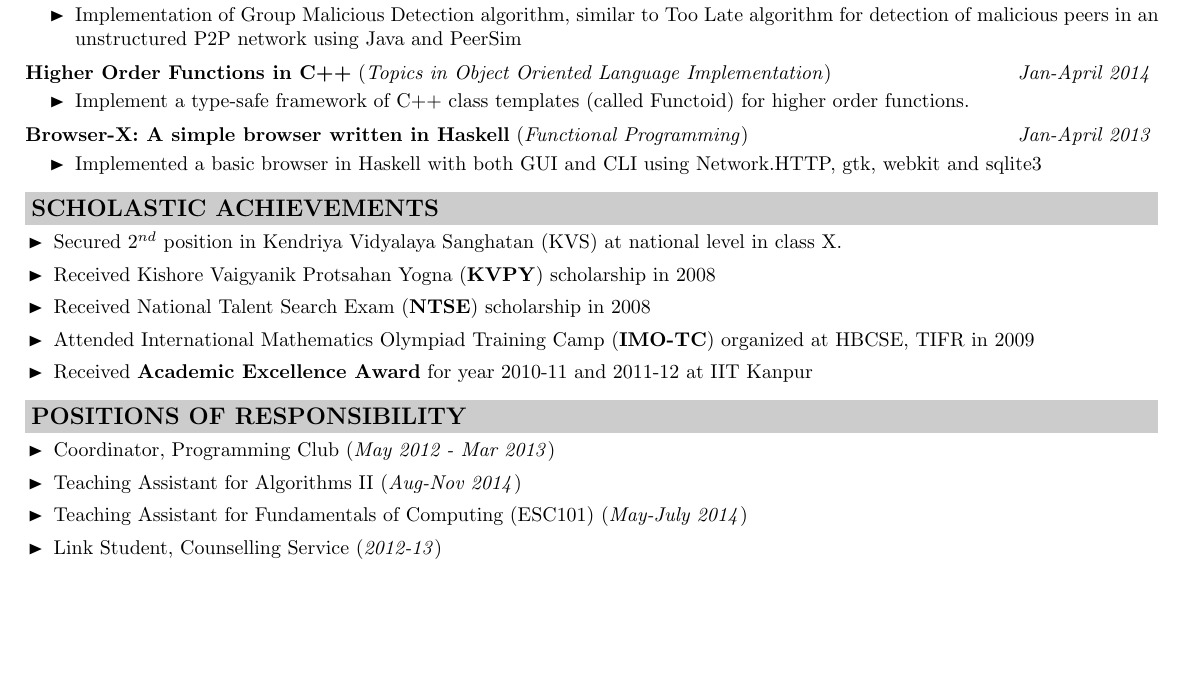
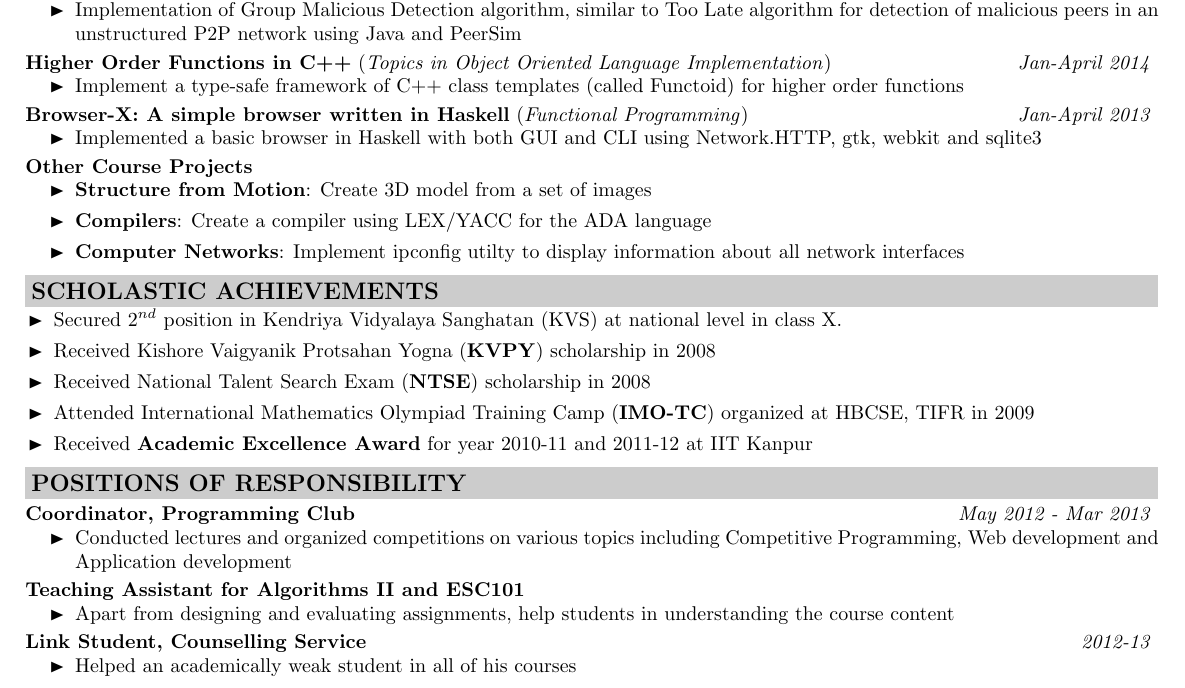
Before and after one commit to igniting/resume, a LaTeX CV (Resume.tex): part of the page, cut so that both start at the same text, the shorter picture padded with empty space. Compiled offline with pdfLaTeX.

Commit message:
Add more info

```diff
--- a/Resume.tex
+++ b/Resume.tex
@@ -161,13 +161,22 @@
 \textbf{Higher Order Functions in C++} (\textit{Topics in Object Oriented Language Implementation}) \hfill \textit{Jan-April 2014}
 \vspace{-0.2cm}
 \begin{itemize}
-	\item Implement a type-safe framework of C++ class templates (called Functoid) for higher order functions.
+	\item Implement a type-safe framework of C++ class templates (called Functoid) for higher order functions
 \end{itemize}
 \vspace{-0.1cm}
 \textbf{Browser-X: A simple browser written in Haskell} (\textit{Functional Programming}) \hfill \textit{Jan-April 2013}
 \vspace{-0.2cm}
 \begin{itemize}
 	\item Implemented a basic browser in Haskell with both GUI and CLI using Network.HTTP, gtk, webkit and sqlite3
+\end{itemize}
+\vspace{-0.1cm}
+\textbf{Other Course Projects}
+\vspace{-0.2cm}
+\begin{itemize}
+\setlength{\itemsep}{0.1mm}
+\item \textbf{Structure from Motion}: Create 3D model from a set of images
+\item \textbf{Compilers}: Create a compiler using LEX/YACC for the ADA language
+\item \textbf{Computer Networks}: Implement ipconfig utilty to display information about all network interfaces
 \end{itemize}
 
 \cvsectiontitle{SCHOLASTIC ACHIEVEMENTS}
@@ -182,10 +191,16 @@
 \end{itemize}
 
 \cvsectiontitle{POSITIONS OF RESPONSIBILITY}
-\vspace{-0.6cm}
-\begin{itemize}[leftmargin=0.5cm]
-\setlength{\itemsep}{0.1mm}
-\item Coordinator, Programming Club (\textit{May 2012 - Mar 2013})
-\item Teaching Assistant for Algorithms II (\textit{Aug-Nov 2014})
-\item Teaching Assistant for Fundamentals of Computing (ESC101) (\textit{May-July 2014})
-\item Link Student, Counselling Service (\textit{2012-13})
+\textbf{Coordinator, Programming Club} \hfill \textit{May 2012 - Mar 2013}
+\vspace{-0.2cm}
+\begin{itemize}
+\item Conducted lectures and organized competitions on various topics including Competitive Programming, Web development and Application development
+\end{itemize}
+\vspace{-0.1cm}
+\textbf{Teaching Assistant for Algorithms II and ESC101}
+\vspace{-0.2cm}
+\begin{itemize}
+\item Apart from designing and evaluating assignments, help students in understanding the course content
+\end{itemize}
+\vspace{-0.1cm}
+\textbf{Link Student, Counselling Service} \hfill \textit{2012-13}
```
Also changed, not shown: Resume.tex (3 more changed lines).
